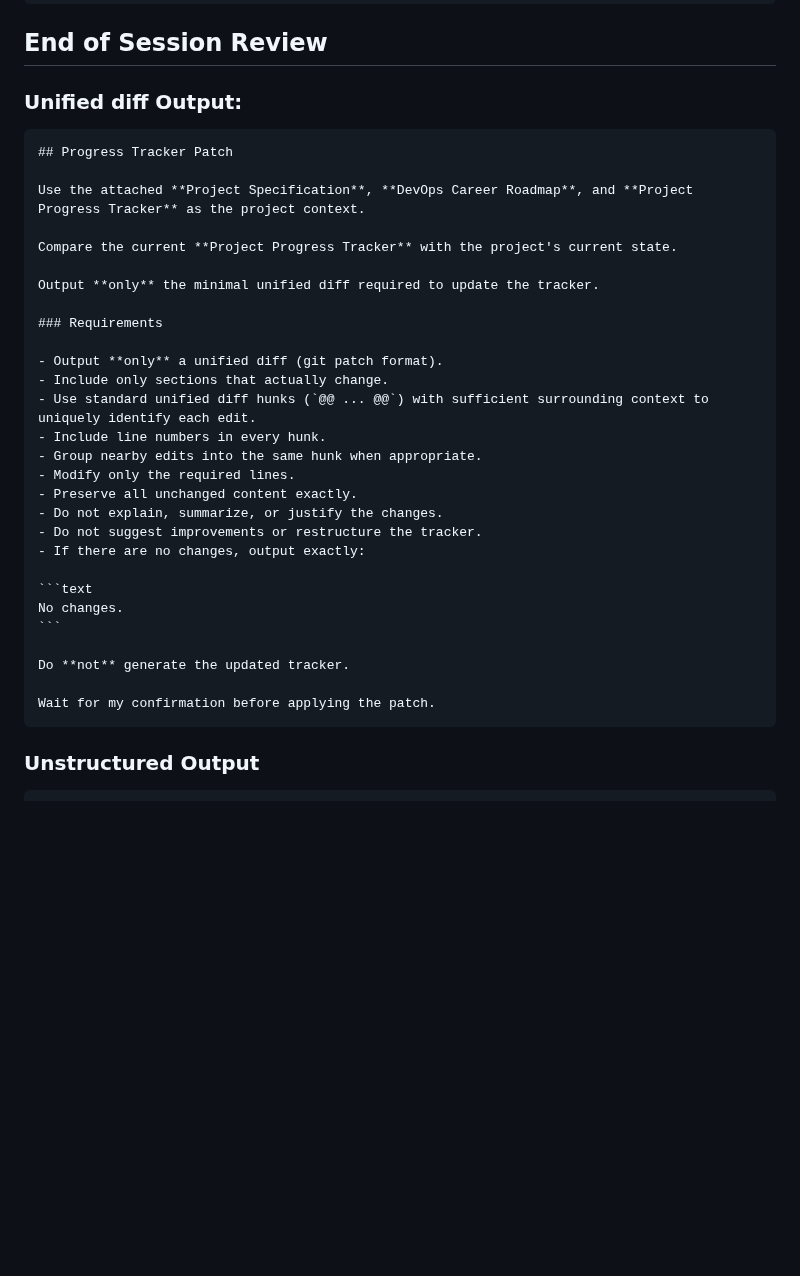
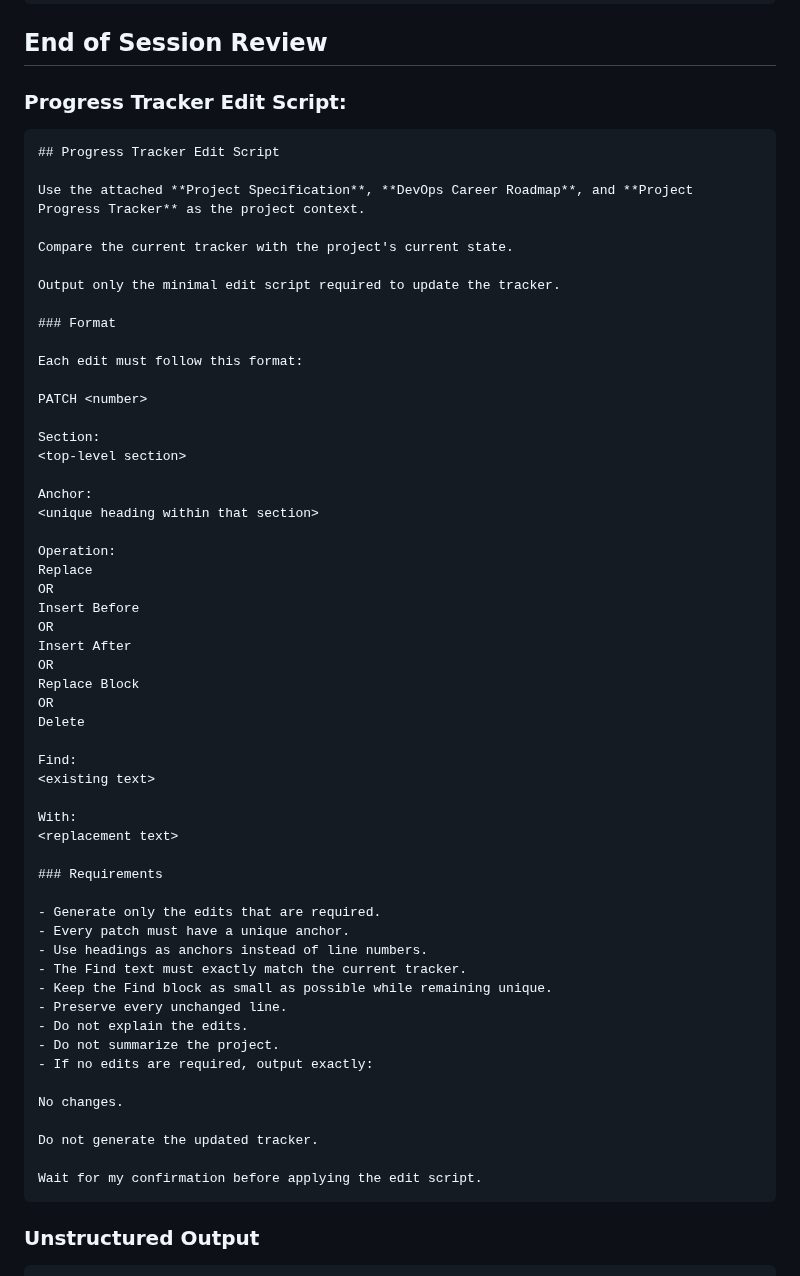
Before and after one commit to NakkaNithish27/DevOps-Engineer-Path, a Markdown page: Lets_Get_High_Package_Job/High_ROI_Plan/Chat GPT Session Prompt.md, the part around the change. Drawn GitHub-style; blank space fills up the shorter version.

Commit message:
Update Progress Tracker instructions and format

````diff
--- a/Lets_Get_High_Package_Job/High_ROI_Plan/Chat GPT Session Prompt.md
+++ b/Lets_Get_High_Package_Job/High_ROI_Plan/Chat GPT Session Prompt.md
@@ -135,37 +135,63 @@ Based on everything I have completed so far in this iteration, help me complete
 
 ## End of Session Review
 
-### Unified diff Output:
+### Progress Tracker Edit Script:
 
 ~~~markdown
-## Progress Tracker Patch
+## Progress Tracker Edit Script
 
 Use the attached **Project Specification**, **DevOps Career Roadmap**, and **Project Progress Tracker** as the project context.
 
-Compare the current **Project Progress Tracker** with the project's current state.
+Compare the current tracker with the project's current state.
 
-Output **only** the minimal unified diff required to update the tracker.
+Output only the minimal edit script required to update the tracker.
+
+### Format
+
+Each edit must follow this format:
+
+PATCH <number>
+
+Section:
+<top-level section>
+
+Anchor:
+<unique heading within that section>
+
+Operation:
+Replace
+OR
+Insert Before
+OR
+Insert After
+OR
+Replace Block
+OR
+Delete
+
+Find:
+<existing text>
+
+With:
+<replacement text>
 
 ### Requirements
 
-- Output **only** a unified diff (git patch format).
-- Include only sections that actually change.
-- Use standard unified diff hunks (`@@ ... @@`) with sufficient surrounding context to uniquely identify each edit.
-- Include line numbers in every hunk.
-- Group nearby edits into the same hunk when appropriate.
-- Modify only the required lines.
-- Preserve all unchanged content exactly.
-- Do not explain, summarize, or justify the changes.
-- Do not suggest improvements or restructure the tracker.
-- If there are no changes, output exactly:
+- Generate only the edits that are required.
+- Every patch must have a unique anchor.
+- Use headings as anchors instead of line numbers.
+- The Find text must exactly match the current tracker.
+- Keep the Find block as small as possible while remaining unique.
+- Preserve every unchanged line.
+- Do not explain the edits.
+- Do not summarize the project.
+- If no edits are required, output exactly:
 
-```text
 No changes.
-```
 
-Do **not** generate the updated tracker.
+Do not generate the updated tracker.
 
-Wait for my confirmation before applying the patch.
+Wait for my confirmation before applying the edit script.
 ~~~
 
 ### Unstructured Output
````
